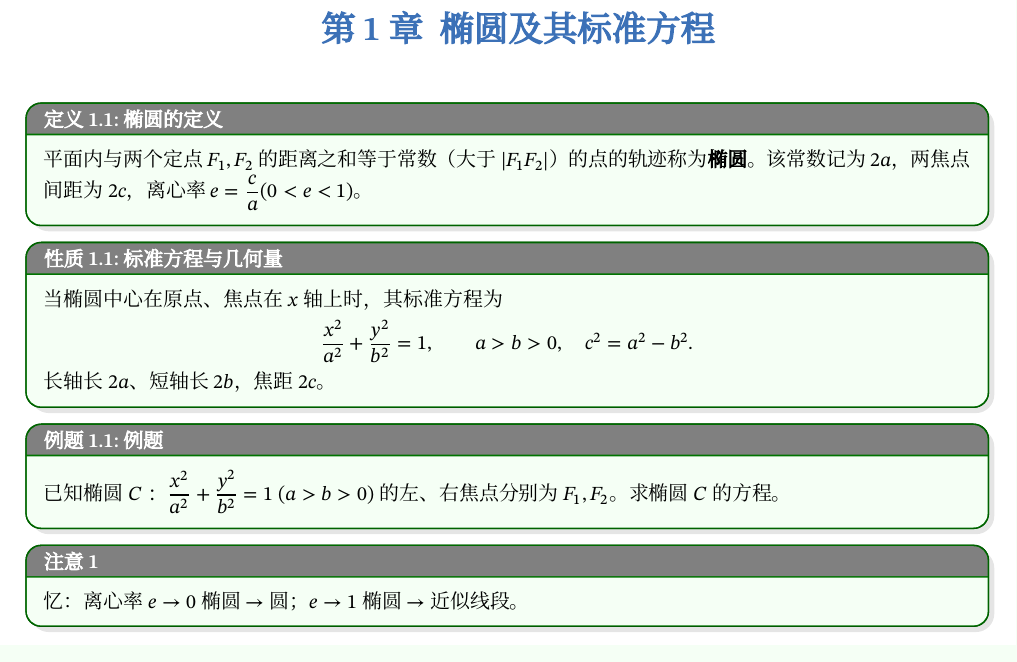
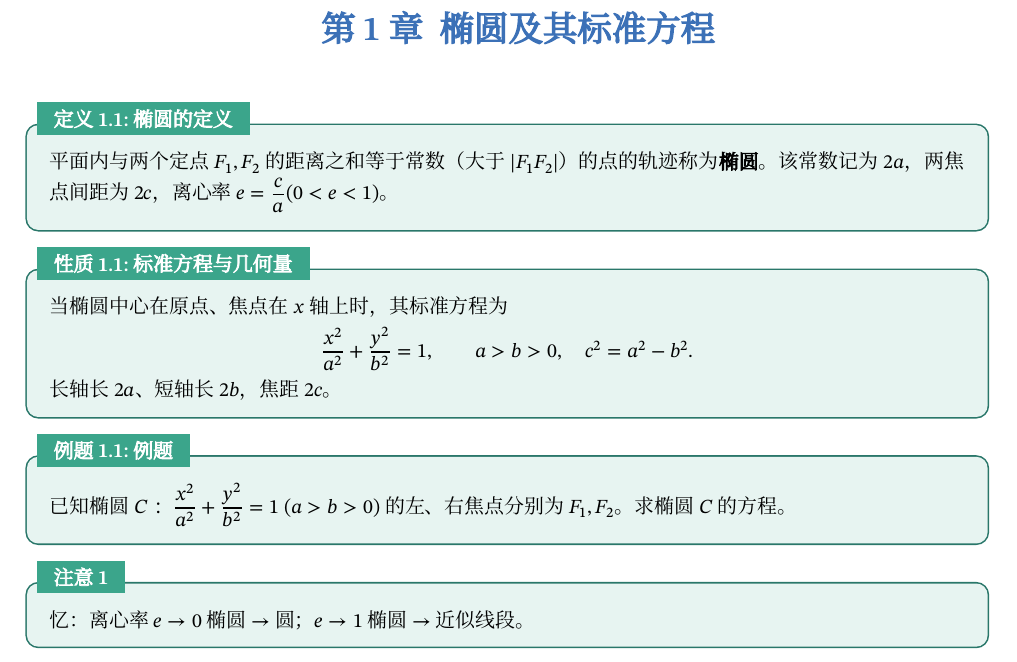
Before and after one commit to Muryor/mynote, a LaTeX book (main-handout.tex): part of page 2 of 2, cut so that both start at the same text. Compiled offline with XeLaTeX; a missing font is replaced by an installed copy or a similar font.

Commit message:
fix style

```diff
--- a/main-handout.tex
+++ b/main-handout.tex
@@ -9,7 +9,7 @@
 \usepackage{preamble}
 
 % 讲义盒子 + 题目统一接口
-\usepackage[cover=false,infobar=false,authorhead=true]{handoutx}
+\usepackage[cover=false,infobar=false,authorhead=true,theme=mint]{handoutx}
 \usepackage{examx} % 让 problem 也能写 \topics/\difficulty/\explain
 
 \input{metadata.tex}
```
Also changed, not shown: 1 other file.
